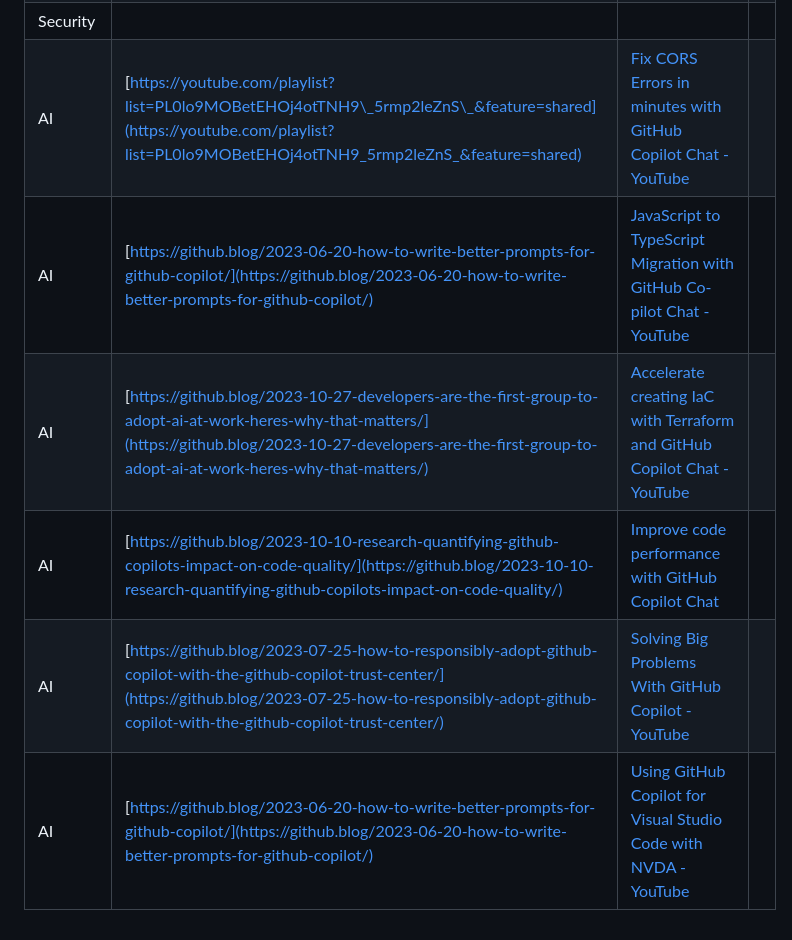
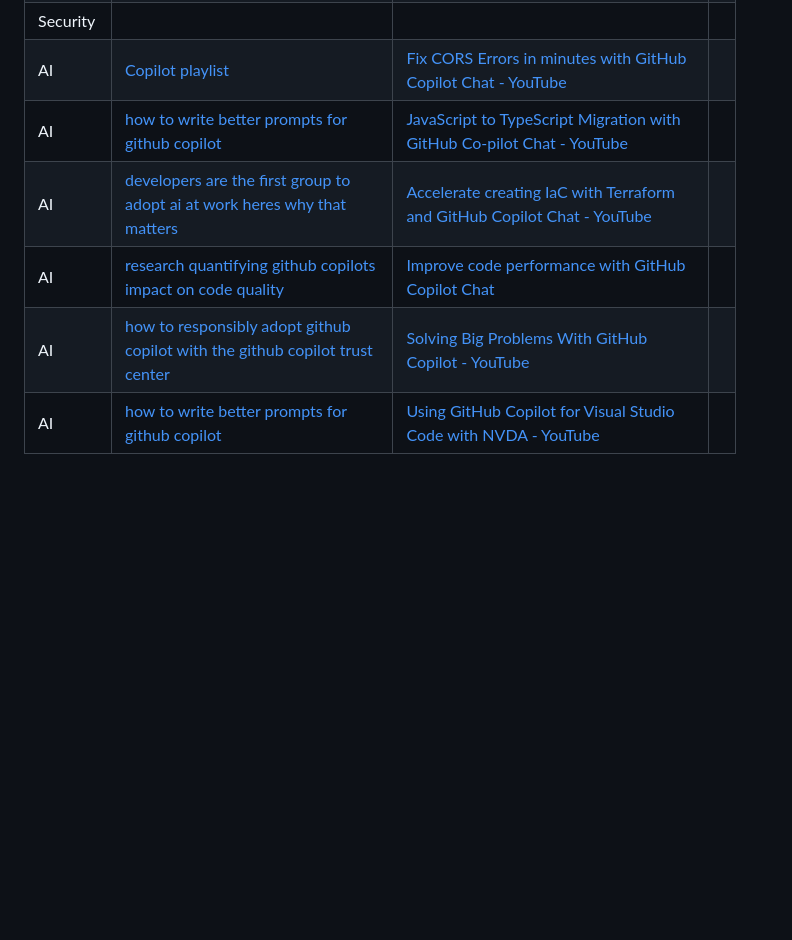
Before and after one commit to github-booth/content, a Markdown page: README.md, the part around the change printed below. GitHub-like rendering; blank space fills up the shorter version.

```diff
--- a/README.md
+++ b/README.md
@@ -21,7 +21,7 @@
 | Security |     |     |     |
-| AI  | [https://youtube.com/playlist?list=PL0lo9MOBetEHOj4otTNH9\_5rmp2leZnS\_&feature=shared](https://youtube.com/playlist?list=PL0lo9MOBetEHOj4otTNH9_5rmp2leZnS_&feature=shared) | [Fix CORS Errors in minutes with GitHub Copilot Chat - YouTube](https://www.youtube.com/watch?v=D-gkwzExddk) |     |
-| AI  | [https://github.blog/2023-06-20-how-to-write-better-prompts-for-github-copilot/](https://github.blog/2023-06-20-how-to-write-better-prompts-for-github-copilot/) | [JavaScript to TypeScript Migration with GitHub Co-pilot Chat - YouTube](https://www.youtube.com/watch?v=G72WYRipsb8) |     |
-| AI  | [https://github.blog/2023-10-27-developers-are-the-first-group-to-adopt-ai-at-work-heres-why-that-matters/](https://github.blog/2023-10-27-developers-are-the-first-group-to-adopt-ai-at-work-heres-why-that-matters/) | [Accelerate creating IaC with Terraform and GitHub Copilot Chat - YouTube](https://www.youtube.com/watch?v=2KOw1DzkArw) |     |
-| AI  | [https://github.blog/2023-10-10-research-quantifying-github-copilots-impact-on-code-quality/](https://github.blog/2023-10-10-research-quantifying-github-copilots-impact-on-code-quality/) | [Improve code performance with GitHub Copilot Chat](https://www.youtube.com/watch?v=whhq0-5ibac) |     |
-| AI  | [https://github.blog/2023-07-25-how-to-responsibly-adopt-github-copilot-with-the-github-copilot-trust-center/](https://github.blog/2023-07-25-how-to-responsibly-adopt-github-copilot-with-the-github-copilot-trust-center/) | [Solving Big Problems With GitHub Copilot - YouTube](https://www.youtube.com/watch?v=kgHms6mLqGg) |     |
-| AI  | [https://github.blog/2023-06-20-how-to-write-better-prompts-for-github-copilot/](https://github.blog/2023-06-20-how-to-write-better-prompts-for-github-copilot/) | [Using GitHub Copilot for Visual Studio Code with NVDA - YouTube](https://www.youtube.com/watch?v=NsGhRpmIUtY) |     |
+| AI  | [Copilot playlist](https://youtube.com/playlist?list=PL0lo9MOBetEHOj4otTNH9_5rmp2leZnS_&feature=shared) | [Fix CORS Errors in minutes with GitHub Copilot Chat - YouTube](https://www.youtube.com/watch?v=D-gkwzExddk) |     |
+| AI  | [how to write better prompts for github copilot](https://github.blog/2023-06-20-how-to-write-better-prompts-for-github-copilot/) | [JavaScript to TypeScript Migration with GitHub Co-pilot Chat - YouTube](https://www.youtube.com/watch?v=G72WYRipsb8) |     |
+| AI  | [developers are the first group to adopt ai at work heres why that matters](https://github.blog/2023-10-27-developers-are-the-first-group-to-adopt-ai-at-work-heres-why-that-matters/) | [Accelerate creating IaC with Terraform and GitHub Copilot Chat - YouTube](https://www.youtube.com/watch?v=2KOw1DzkArw) |     |
+| AI  | [research quantifying github copilots impact on code quality](https://github.blog/2023-10-10-research-quantifying-github-copilots-impact-on-code-quality/) | [Improve code performance with GitHub Copilot Chat](https://www.youtube.com/watch?v=whhq0-5ibac) |     |
+| AI  | [how to responsibly adopt github copilot with the github copilot trust center](https://github.blog/2023-07-25-how-to-responsibly-adopt-github-copilot-with-the-github-copilot-trust-center/) | [Solving Big Problems With GitHub Copilot - YouTube](https://www.youtube.com/watch?v=kgHms6mLqGg) |     |
+| AI  | [how to write better prompts for github copilot](https://github.blog/2023-06-20-how-to-write-better-prompts-for-github-copilot/) | [Using GitHub Copilot for Visual Studio Code with NVDA - YouTube](https://www.youtube.com/watch?v=NsGhRpmIUtY) |     |
```
Also changed, not shown: other parts of README.md (+7 -7 lines).
